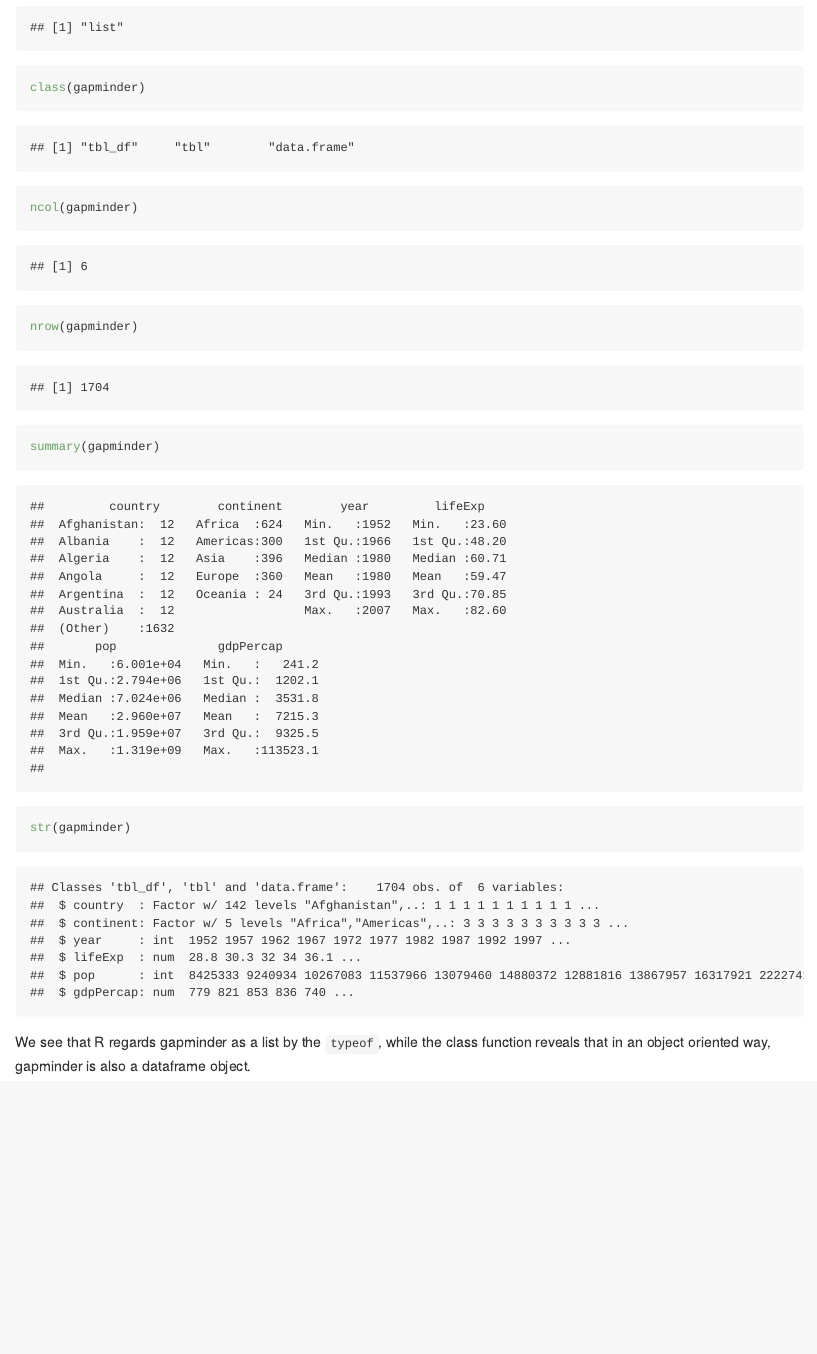
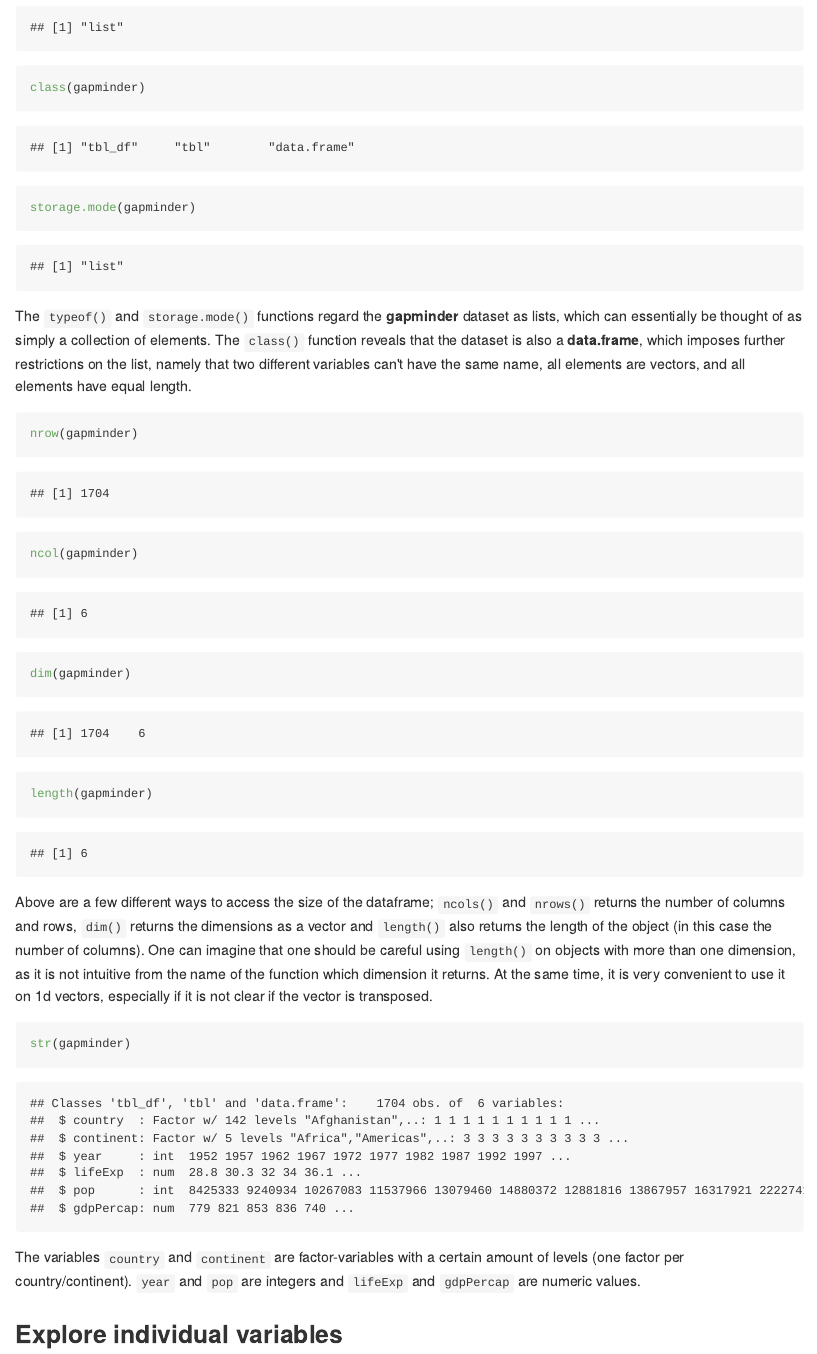
Before and after one commit to STAT545-UBC-hw-2018-19/hw02-vetlebh, an R Markdown document (hw02_gapminder.Rmd): the page in a window 1100 px wide, from 320 px down. The pictures show the output file hw02_gapminder.md that the author committed with the source, drawn offline in the style of GitHub.

Commit message:
Finished first task

````diff
--- a/hw02_gapminder.Rmd
+++ b/hw02_gapminder.Rmd
@@ -18,10 +18,26 @@ Firstly, we will look at the dataset as a whole, and try to figure out the forma
 ```{r}
 typeof(gapminder)
 class(gapminder)
+storage.mode(gapminder)
+```
+
+The `typeof()` and `storage.mode()` functions regard the **gapminder** dataset as lists, which can essentially be thought of as simply a collection of elements. The `class()`
+ function reveals that the dataset is also a **data.frame**, which imposes further restrictions on the list, namely that two different variables can't have the same name, all elements are vectors, and all elements have equal length.
+
+```{r}
+nrow(gapminder)
 ncol(gapminder)
-nrow(gapminder)
-summary(gapminder)
+dim(gapminder)
+length(gapminder)
+```
+
+Above are a few different ways to access the size of the dataframe; `ncols()` and `nrows()` returns the number of columns and rows, `dim()` returns the dimensions as a vector and `length()` also returns the length of the object (in this case the number of columns). One can imagine that one should be careful using `length()` on objects with more than one dimension, as it is not intuitive from the name of the function which dimension it returns. At the same time, it is very convenient to use it on 1d vectors, especially if it is not clear if the vector is transposed.
+
+
+```{r}
 str(gapminder)
 ```
 
-We see that R regards gapminder as a list by the `typeof`, while the class function reveals that in an object oriented way, gapminder is also a dataframe object.
+The variables `country` and `continent` are factor-variables with a certain amount of levels (one factor per country/continent). `year` and `pop` are integers and `lifeExp` and `gdpPercap` are numeric values.
+
+##Explore individual variables
````
Also changed, not shown: hw02_gapminder.md.
